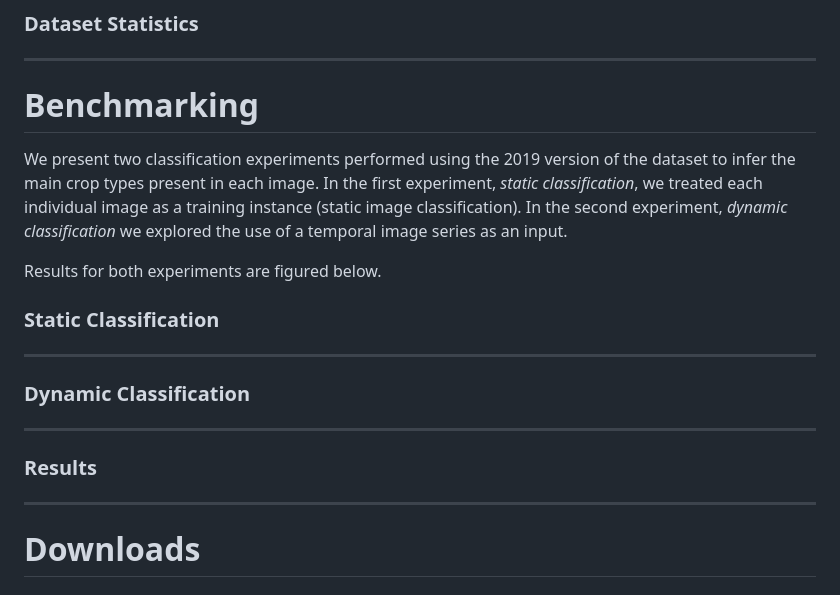
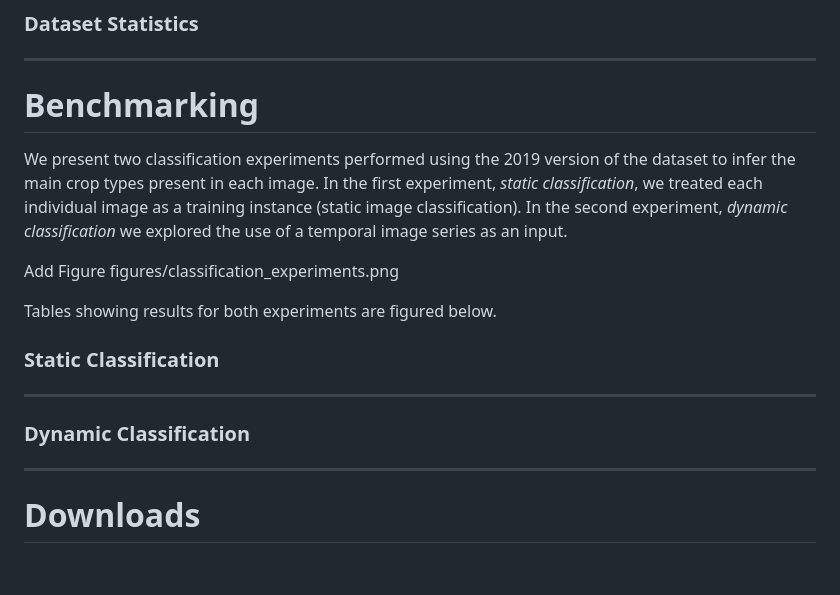
Before and after one commit to loubnablt/the-canadian-cropland-dataset, a Markdown page: content/website_content.md, the part around the change. Rendered like a GitHub page.

```diff
--- a/content/website_content.md
+++ b/content/website_content.md
@@ -55,12 +55,9 @@ ___
 
 We present two classification experiments performed using the 2019 version of the dataset to infer the main crop types present in each image. In the first experiment, *static classification*, we treated each individual image as a training instance (static image classification). In the second experiment, *dynamic classification* we explored the use of a temporal image series as an input.
 
+Add Figure figures/classification_experiments.png
 
-
-
-
-
-Results for both experiments are figured below.
+Tables showing results for both experiments are figured below.
 
 
 ### Static Classification
@@ -71,13 +68,6 @@ ___
 ### Dynamic Classification
 
 ___
-
-
-### Results
-
-___
-
-
 
 <h1 style="text-align: center;"> Downloads </h1>
 
```
